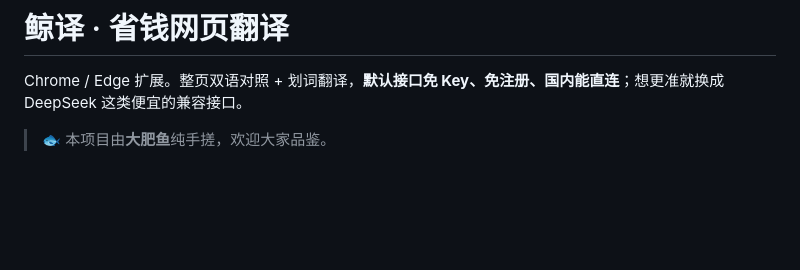
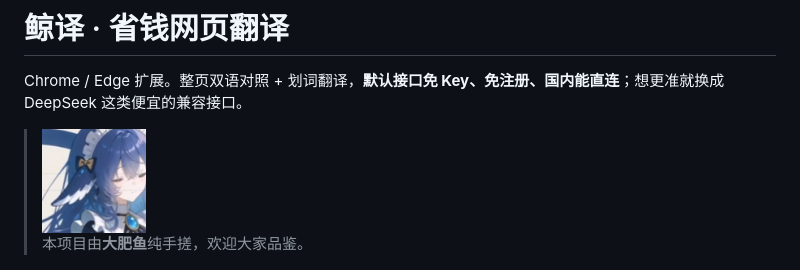
Before and after one commit to mm24trg2gy-star/whale-translator, a Markdown page: README.md, the part around the change. Rendered like a GitHub page; pictures changed too: docs/mascot.png (added); blank space fills up the shorter version.

Commit message:
docs: README 换成大肥鱼的形象照

```diff
--- a/README.md
+++ b/README.md
@@ -2,7 +2,9 @@
 
 Chrome / Edge 扩展。整页双语对照 + 划词翻译，**默认接口免 Key、免注册、国内能直连**；想更准就换成 DeepSeek 这类便宜的兼容接口。
 
-> 🐟 本项目由**大肥鱼**纯手搓，欢迎大家品鉴。
+> <img src="docs/mascot.png" alt="大肥鱼" width="104" />
+>
+> 本项目由**大肥鱼**纯手搓，欢迎大家品鉴。
 
 ![整页双语效果](docs/screenshot-page.png)
 
```
